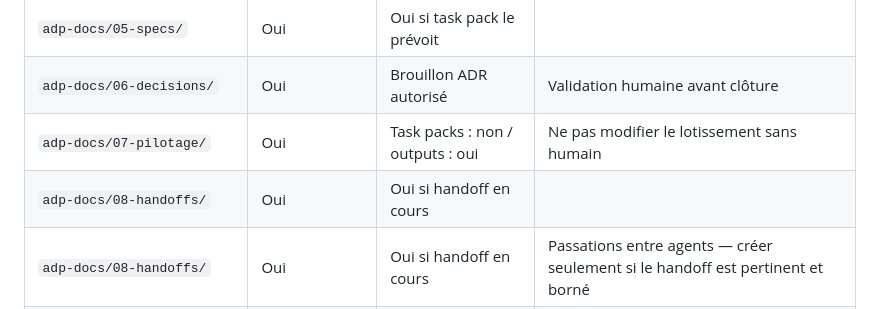
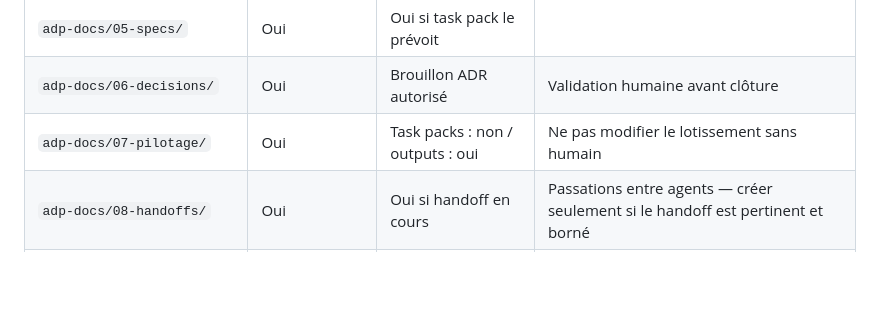
Before and after one commit to estoclet/adp-docs, a Markdown page: 02-gouvernance-ia/03-perimetre-agents.md, the part around the change. GitHub-like rendering; blank space fills up the shorter version.

Commit message:
gouvernance : suppression du doublon 08-handoffs dans perimetre-agents
Co-Authored-By: Claude Sonnet 4.6 <noreply@anthropic.com>

```diff
--- a/02-gouvernance-ia/03-perimetre-agents.md
+++ b/02-gouvernance-ia/03-perimetre-agents.md
@@ -56,7 +56,6 @@
 | `adp-docs/05-specs/` | Oui | Oui si task pack le prévoit | |
 | `adp-docs/06-decisions/` | Oui | Brouillon ADR autorisé | Validation humaine avant clôture |
 | `adp-docs/07-pilotage/` | Oui | Task packs : non / outputs : oui | Ne pas modifier le lotissement sans humain |
-| `adp-docs/08-handoffs/` | Oui | Oui si handoff en cours | |
 | `adp-docs/08-handoffs/` | Oui | Oui si handoff en cours | Passations entre agents — créer seulement si le handoff est pertinent et borné |
 | `adp-legacy/` | Oui (lecture analyse) | Non | Source legacy intouchable |
 | `adp-app/` | Non (depuis adp-docs) | Non (depuis adp-docs) | Hors périmètre pour les agents adp-docs — voir R-25 pour les agents Lot 3 |
```
